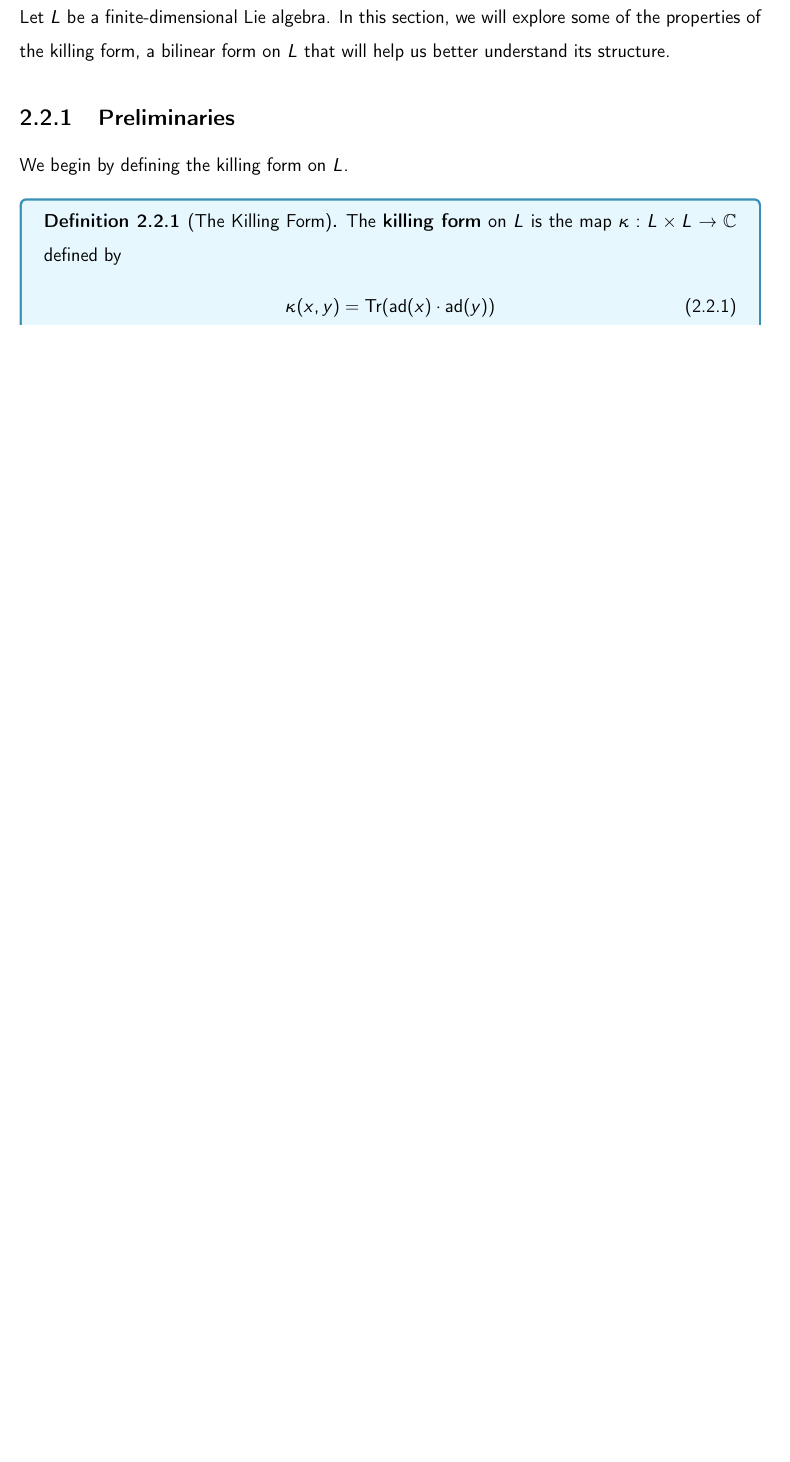
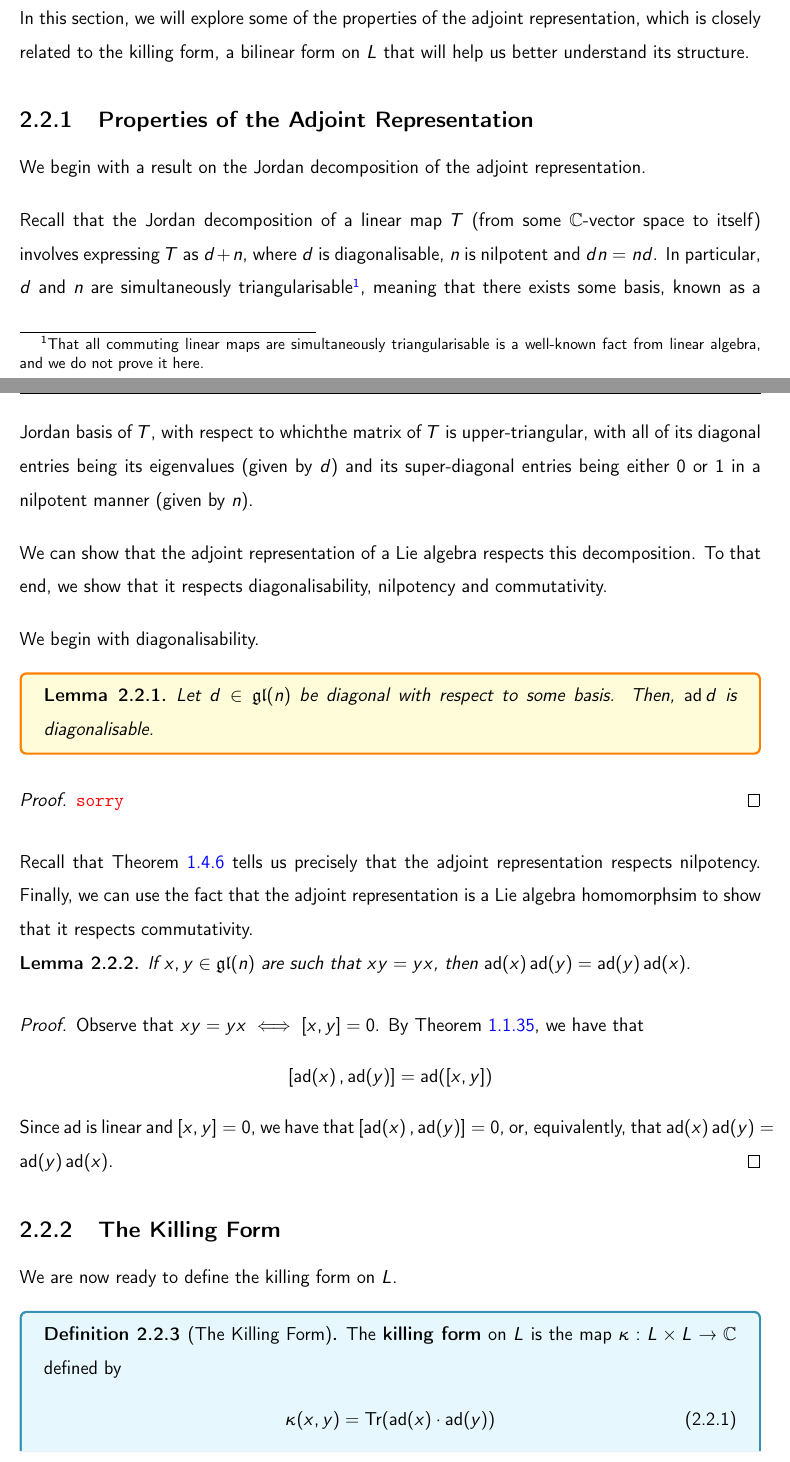
Before and after one commit to thefundamentaltheor3m/LieAlgebrasNotes, a LaTeX thesis (main.tex, which reads Chapters/2_Rep/2_2_Killing.tex): part of page 42 of 44 before the commit and two parts of pages 42 and 43 of 45 after it, the two joined at a grey line, cut so that both start at the same text, the shorter picture padded with empty space. Compiled offline with pdfLaTeX.

Commit message:
texing all over the place... what even...

```diff
--- a/Chapters/2_Rep/2_2_Killing.tex
+++ b/Chapters/2_Rep/2_2_Killing.tex
@@ -2,9 +2,41 @@
 
-Let $L$ be a finite-dimensional Lie algebra. In this section, we will explore some of the properties of the killing form, a bilinear form on $L$ that will help us better understand its structure.
+In this section, we will explore some of the properties of the adjoint representation, which is closely related to the killing form, a bilinear form on $L$ that will help us better understand its structure.
 
-\subsection{Preliminaries}
+\subsection{Properties of the Adjoint Representation}
 
-We begin by defining the killing form on $L$.
+We begin with a result on the Jordan decomposition of the adjoint representation.
+
+Recall that the Jordan decomposition of a linear map $T$ (from some $\C$-vector space to itself) involves expressing $T$ as $d + n$, where $d$ is diagonalisable, $n$ is nilpotent and $dn = nd$. In particular, $d$ and $n$ are simultaneously triangularisable\footnote{That all commuting linear maps are simultaneously triangularisable is a well-known fact from linear algebra, and we do not prove it here.}, meaning that there exists some basis, known as a Jordan basis of $T$, with respect to whichthe matrix of $T$ is upper-triangular, with all of its diagonal entries being its eigenvalues (given by $d$) and its super-diagonal entries being either $0$ or $1$ in a nilpotent manner (given by $n$).
+
+We can show that the adjoint representation of a Lie algebra respects this decomposition. To that end, we show that it respects diagonalisability, nilpotency and commutativity.
+
+We begin with diagonalisability.
+
+\begin{boxlemma}\label{Ch2:Lemma:adDiagofDiag}
+    Let $d \in \gl{n}$ be diagonal with respect to some basis. Then, $\ad{d}$ is diagonalisable.
+\end{boxlemma}
+\begin{proof}
+    \sorry
+\end{proof}
+
+Recall that \Cref{Ch1:Lemma:adNilpotnetOfNilpotent} tells us precisely that the adjoint representation respects nilpotency. Finally, we can use the fact that the adjoint representation is a Lie algebra homomorphsim to show that it respects commutativity.
+
+\begin{lemma}
+    If $x, y \in \gl{n}$ are such that $xy = yx$, then $\pad{x} \pad{y} = \pad{y} \pad{x}$.
+\end{lemma}
+\begin{proof}
+    Observe that $xy = yx \iff \brac{x, y} = 0$. By \Cref{Ch1:Prop:AdjointLieAlgHom}, we have that
+    \begin{align*}
+        \brac{\pad{x}, \pad{y}} = \pad{\brac{x, y}}
+    \end{align*}
+    Since $\ad$ is linear and $\brac{x, y} = 0$, we have that $\brac{\pad{x}, \pad{y}} = 0$, or, equivalently, that $\pad{x} \pad{y} = \pad{y} \pad{x}$.
+\end{proof}
+
+
+
+\subsection{The Killing Form}
+
+We are now ready to define the killing form on $L$.
 
 \begin{boxdefinition}[The Killing Form]
     The \textbf{killing form} on $L$ is the map $\kappa : L \times L \to \C$ defined by
```
Also changed, not shown: Chapters/1_Intro/1_4_Subalgebras_of_gl.tex (+16 -0 lines), TeX_Outputs/main.pdf, Chapters/2_Rep/2_2_Killing.tex (2 more changed lines).
